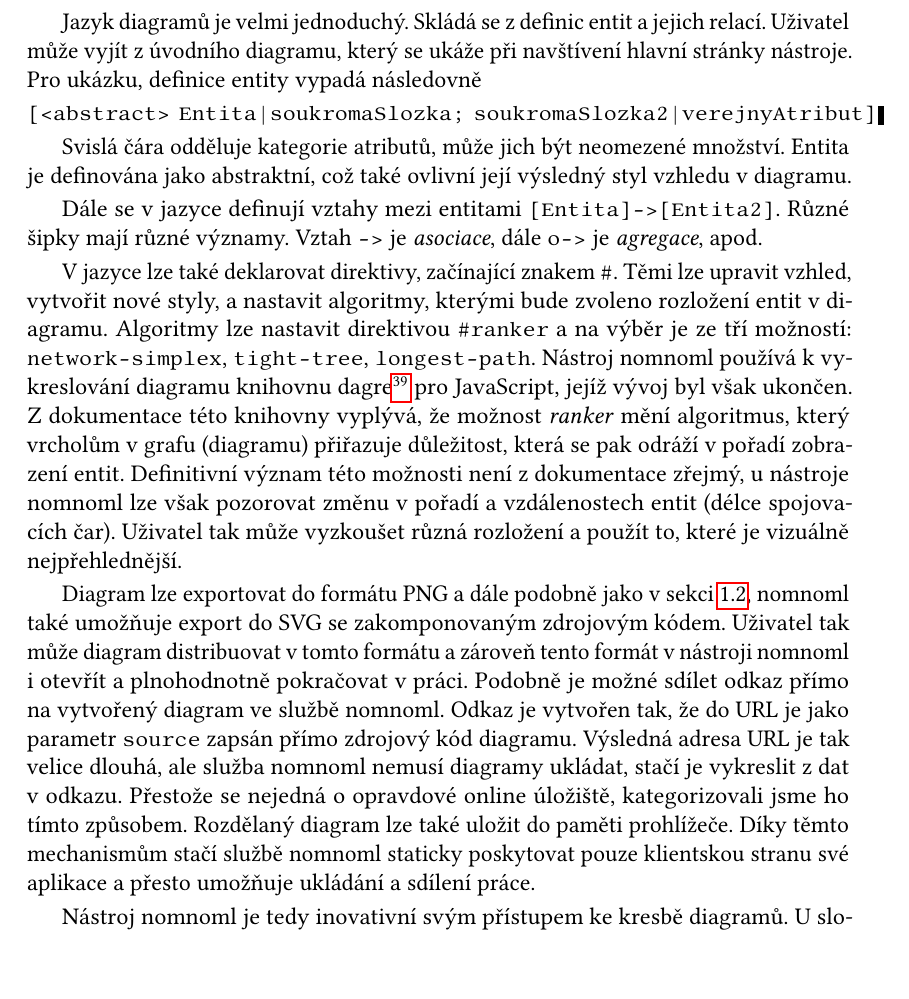
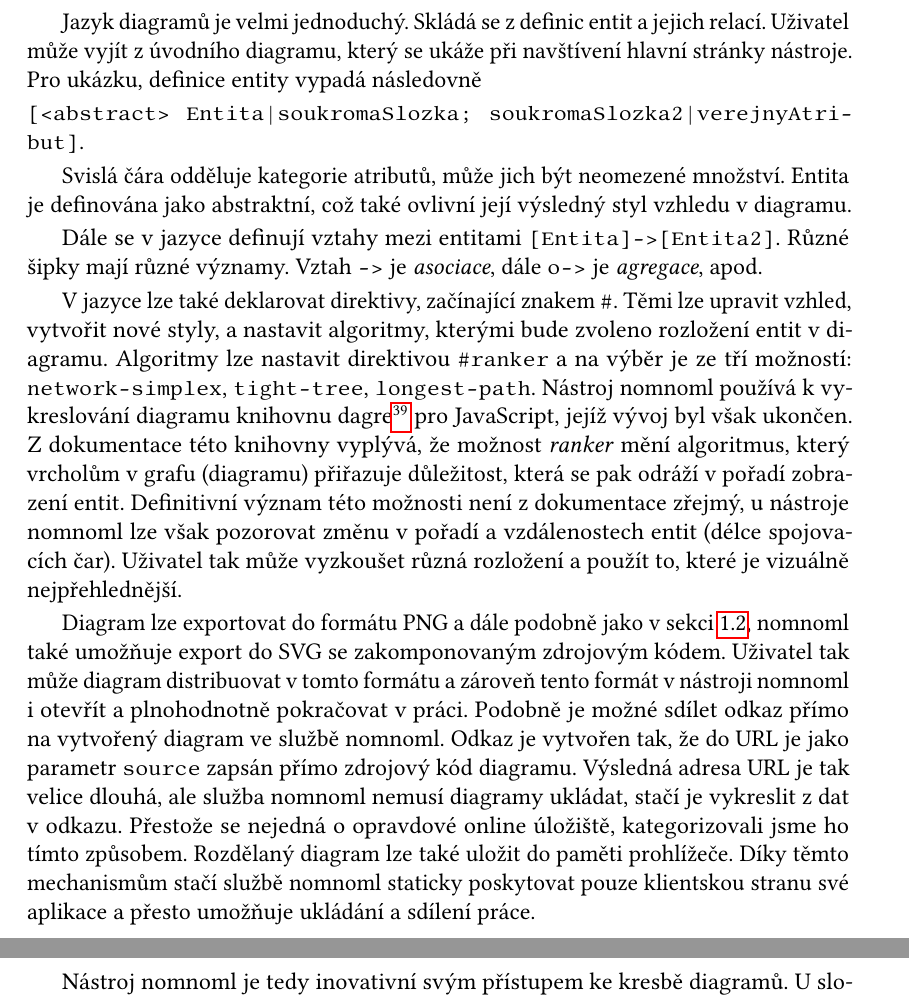
Before and after one commit to sorashi/schemcat, a LaTeX thesis (text/cs/prace.tex, which reads text/cs/kap01.tex): part of page 16 of 31 before the commit and two parts of pages 16 and 17 of 31 after it, the two joined at a grey line, cut so that both start at the same text. Compiled offline with pdfLaTeX.

Commit message:
Add hyphenation to texttt

```diff
--- a/text/cs/kap01.tex
+++ b/text/cs/kap01.tex
@@ -353,7 +353,7 @@ Skládá se z~definic entit a jejich relací.
 Uživatel může vyjít z~úvodního diagramu, který se ukáže při navštívení hlavní stránky nástroje.
 Pro ukázku, definice entity vypadá následovně
 
-\noindent\texttt{[<abstract> Entita|soukromaSlozka; soukromaSlozka2|verejnyAtribut]}.
+\noindent\texttt{[<abstract> Entita|soukromaSlozka; soukromaSlozka2|verejnyAtri\hyp{}but]}.
 
 Svislá čára odděluje kategorie atributů, může jich být neomezené množství.
 Entita je definována jako abstraktní, což také ovlivní její výsledný styl vzhledu v~diagramu.
```
